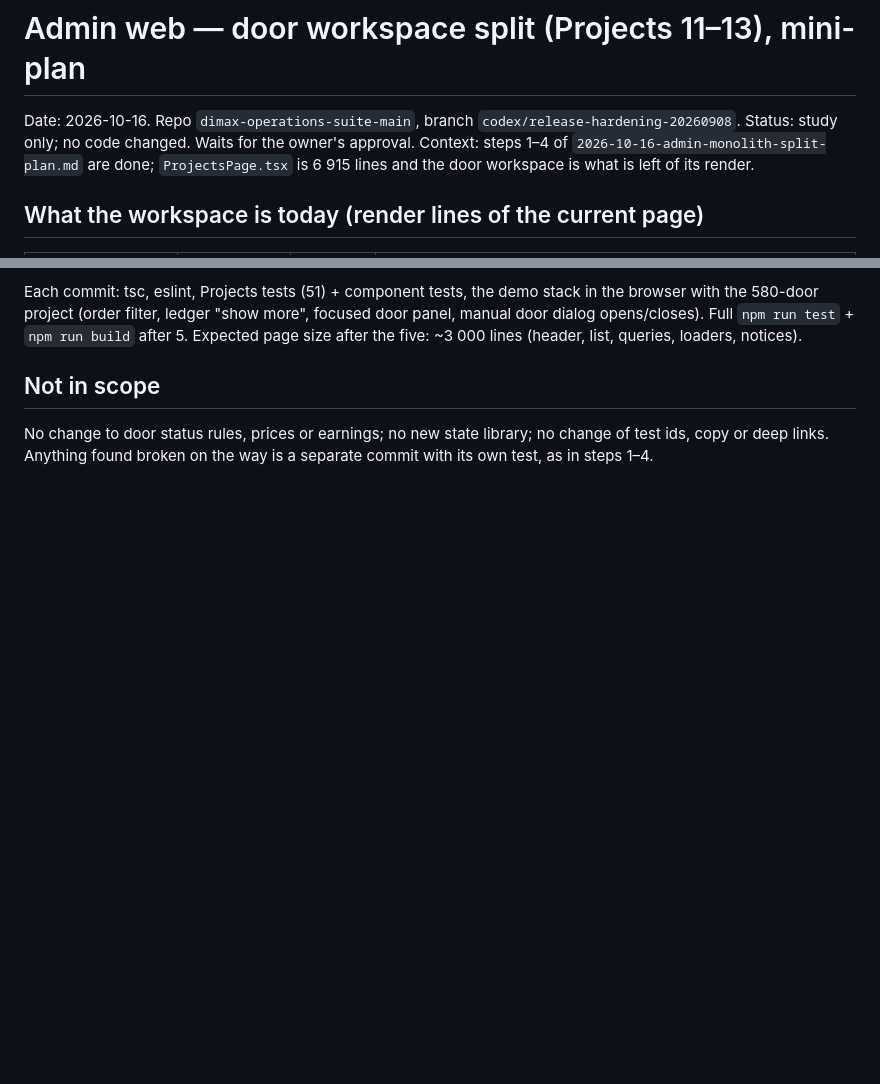
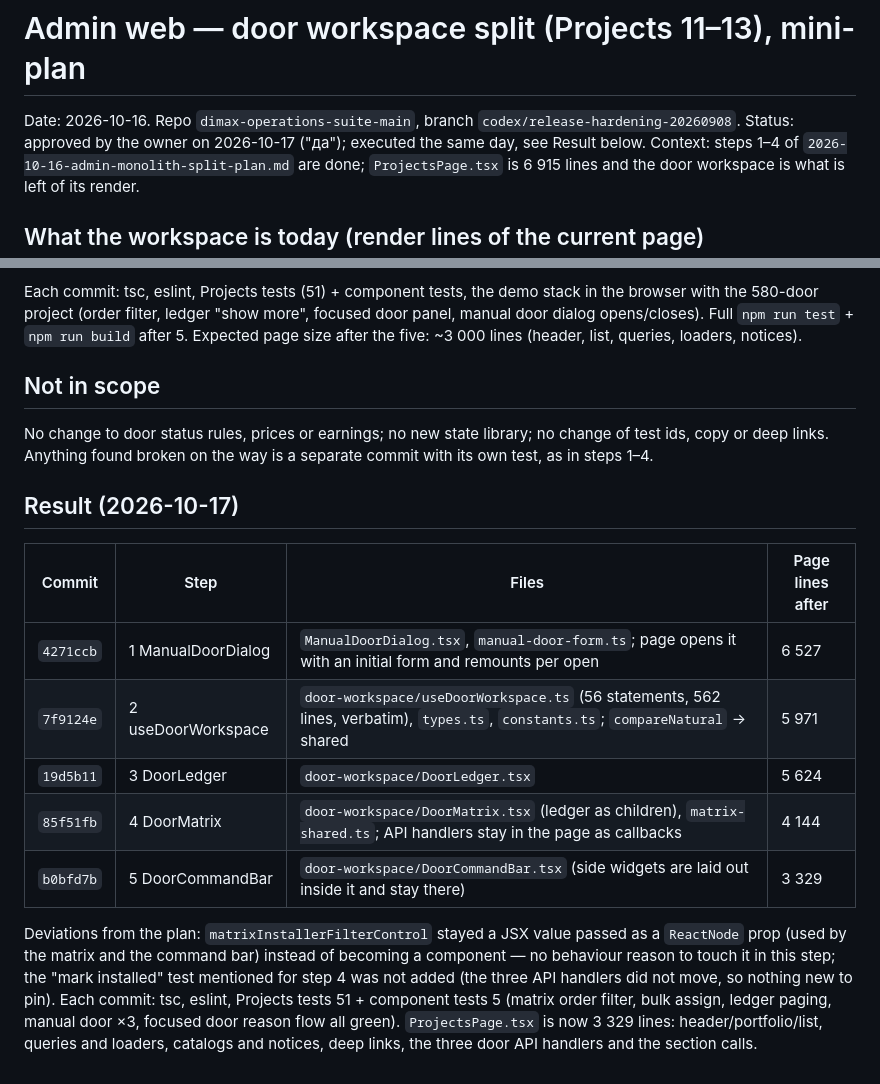
Before and after one commit to maxsav2704-design/dimax-ops-workspace, a Markdown page: acceptance/steps/2026-10-16-admin-door-workspace-plan.md, 2 parts joined by grey strips. Drawn GitHub-style; blank space fills up the shorter version.

Commit message:
docs: record the door workspace split (Projects 11-13)
Co-Authored-By: Claude Fable 5.1 <noreply@anthropic.com>

```diff
--- a/acceptance/steps/2026-10-16-admin-door-workspace-plan.md
+++ b/acceptance/steps/2026-10-16-admin-door-workspace-plan.md
@@ -1,7 +1,7 @@
 # Admin web — door workspace split (Projects 11–13), mini-plan
 
 Date: 2026-10-16. Repo `dimax-operations-suite-main`, branch `codex/release-hardening-20260908`.
-Status: study only; no code changed. Waits for the owner's approval.
+Status: approved by the owner on 2026-10-17 ("да"); executed the same day, see Result below.
 Context: steps 1–4 of `2026-10-16-admin-monolith-split-plan.md` are done; `ProjectsPage.tsx`
 is 6 915 lines and the door workspace is what is left of its render.
 
@@ -82,3 +82,22 @@ page size after the five: ~3 000 lines (header, list, queries, loaders, notices)
 No change to door status rules, prices or earnings; no new state library; no change of
 test ids, copy or deep links. Anything found broken on the way is a separate commit with
 its own test, as in steps 1–4.
+
+## Result (2026-10-17)
+
+| Commit | Step | Files | Page lines after |
+|---|---|---|---|
+| `4271ccb` | 1 ManualDoorDialog | `ManualDoorDialog.tsx`, `manual-door-form.ts`; page opens it with an initial form and remounts per open | 6 527 |
+| `7f9124e` | 2 useDoorWorkspace | `door-workspace/useDoorWorkspace.ts` (56 statements, 562 lines, verbatim), `types.ts`, `constants.ts`; `compareNatural` → shared | 5 971 |
+| `19d5b11` | 3 DoorLedger | `door-workspace/DoorLedger.tsx` | 5 624 |
+| `85f51fb` | 4 DoorMatrix | `door-workspace/DoorMatrix.tsx` (ledger as children), `matrix-shared.ts`; API handlers stay in the page as callbacks | 4 144 |
+| `b0bfd7b` | 5 DoorCommandBar | `door-workspace/DoorCommandBar.tsx` (side widgets are laid out inside it and stay there) | 3 329 |
+
+Deviations from the plan: `matrixInstallerFilterControl` stayed a JSX value passed as a
+`ReactNode` prop (used by the matrix and the command bar) instead of becoming a component —
+no behaviour reason to touch it in this step; the "mark installed" test mentioned for step 4
+was not added (the three API handlers did not move, so nothing new to pin). Each commit:
+tsc, eslint, Projects tests 51 + component tests 5 (matrix order filter, bulk assign,
+ledger paging, manual door ×3, focused door reason flow all green).
+`ProjectsPage.tsx` is now 3 329 lines: header/portfolio/list, queries and loaders,
+catalogs and notices, deep links, the three door API handlers and the section calls.
```
Also changed, not shown: acceptance/steps/2026-10-15-admin-premium-pass-1.md (+1 -0 lines).
